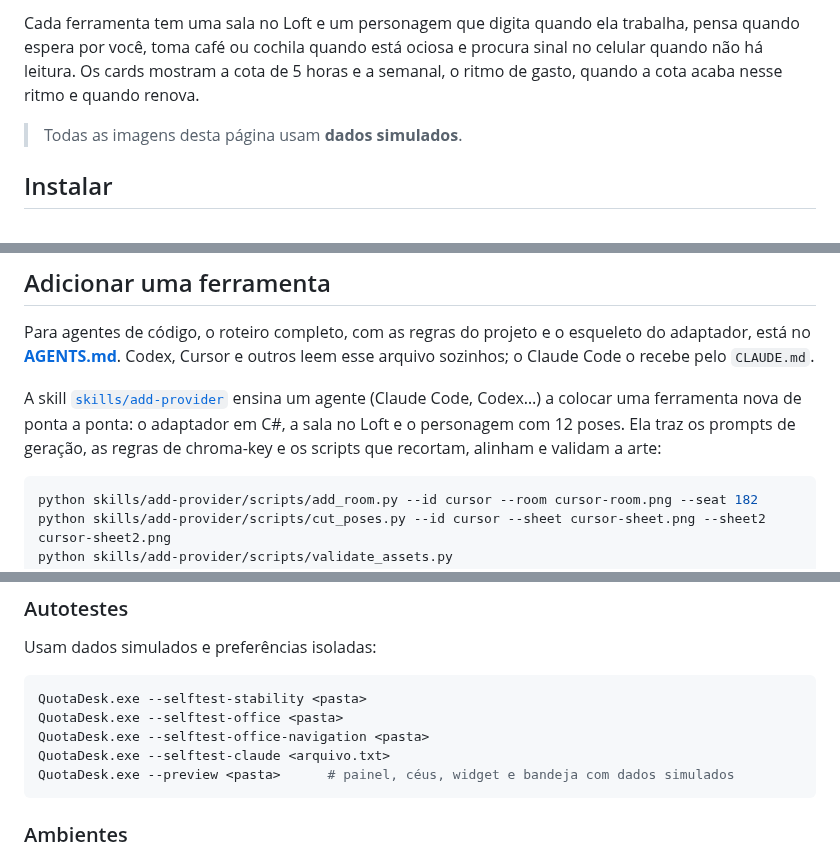
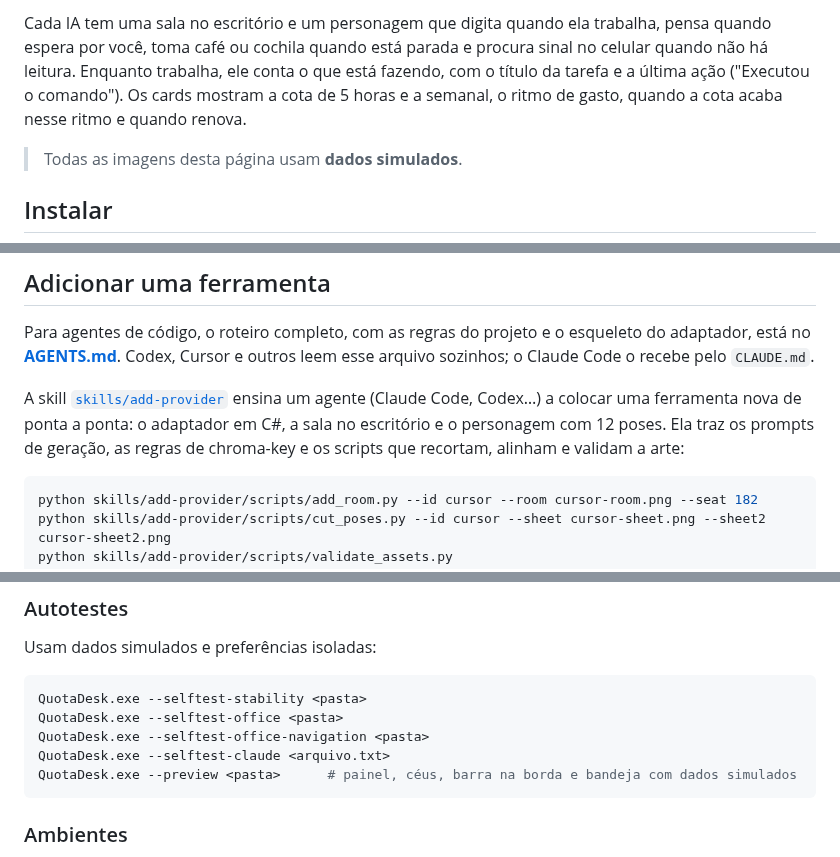
Before and after one commit to srbunnie/QuotaDesk, a Markdown page: README.md, 3 parts joined by grey strips. GitHub-like rendering.

````diff
--- a/README.md
+++ b/README.md
@@ -15,7 +15,7 @@
 
 </div>
 
-Cada ferramenta tem uma sala no Loft e um personagem que digita quando ela trabalha, pensa quando espera por você, toma café ou cochila quando está ociosa e procura sinal no celular quando não há leitura. Os cards mostram a cota de 5 horas e a semanal, o ritmo de gasto, quando a cota acaba nesse ritmo e quando renova.
+Cada IA tem uma sala no escritório e um personagem que digita quando ela trabalha, pensa quando espera por você, toma café ou cochila quando está parada e procura sinal no celular quando não há leitura. Enquanto trabalha, ele conta o que está fazendo, com o título da tarefa e a última ação ("Executou o comando"). Os cards mostram a cota de 5 horas e a semanal, o ritmo de gasto, quando a cota acaba nesse ritmo e quando renova.
 
 > Todas as imagens desta página usam **dados simulados**.
 
@@ -120,7 +120,7 @@ Falhas de segurança: veja o [SECURITY.md](SECURITY.md).
 
 Para agentes de código, o roteiro completo, com as regras do projeto e o esqueleto do adaptador, está no **[AGENTS.md](AGENTS.md#tutorial-adicionar-uma-ferramenta)**. Codex, Cursor e outros leem esse arquivo sozinhos; o Claude Code o recebe pelo `CLAUDE.md`.
 
-A skill [`skills/add-provider`](skills/add-provider/SKILL.md) ensina um agente (Claude Code, Codex…) a colocar uma ferramenta nova de ponta a ponta: o adaptador em C#, a sala no Loft e o personagem com 12 poses. Ela traz os prompts de geração, as regras de chroma-key e os scripts que recortam, alinham e validam a arte:
+A skill [`skills/add-provider`](skills/add-provider/SKILL.md) ensina um agente (Claude Code, Codex…) a colocar uma ferramenta nova de ponta a ponta: o adaptador em C#, a sala no escritório e o personagem com 12 poses. Ela traz os prompts de geração, as regras de chroma-key e os scripts que recortam, alinham e validam a arte:
 
 ```bash
 python skills/add-provider/scripts/add_room.py --id cursor --room cursor-room.png --seat 182
@@ -154,7 +154,7 @@ QuotaDesk.exe --selftest-stability <pasta>
 QuotaDesk.exe --selftest-office <pasta>
 QuotaDesk.exe --selftest-office-navigation <pasta>
 QuotaDesk.exe --selftest-claude <arquivo.txt>
-QuotaDesk.exe --preview <pasta>      # painel, céus, widget e bandeja com dados simulados
+QuotaDesk.exe --preview <pasta>      # painel, céus, barra na borda e bandeja com dados simulados
 ```
 
 ### Ambientes
````
Also changed, not shown: other parts of README.md (+9 -9 lines), ROADMAP.md (added, +51 -0 lines), tutoriais/conectar-ferramentas.md (+3 -3 lines), docs/assets/screens/settings.png, 12 other files.
